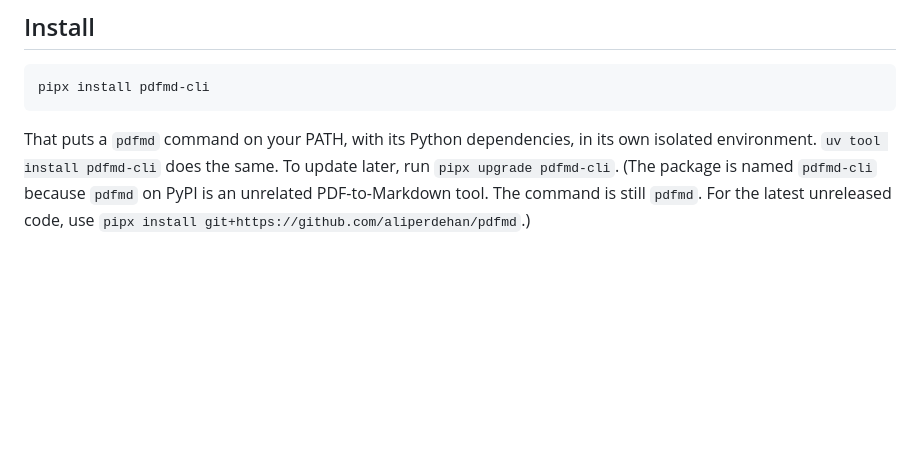
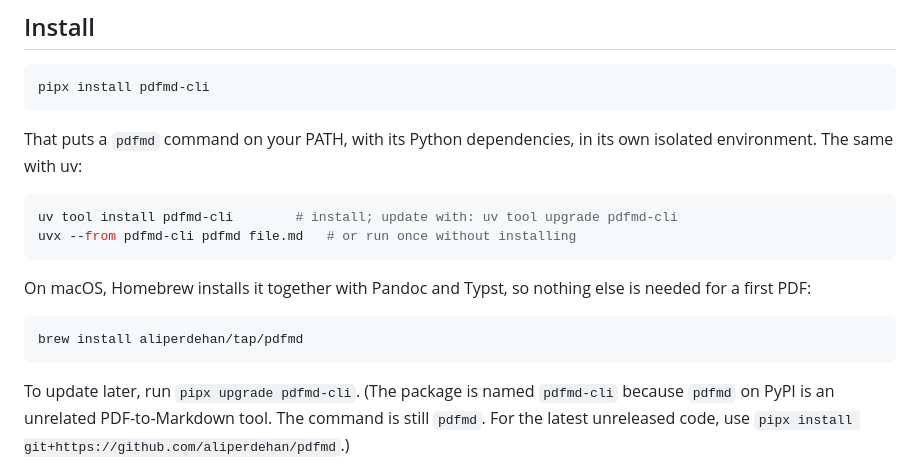
Before and after one commit to aliperdehan/pdfmd, a Markdown page: README.md, the part around the change. Drawn GitHub-style; blank space fills up the shorter version.

Commit message:
README: uv, uvx and Homebrew install lines
Co-Authored-By: Claude Sonnet 5.5 <noreply@anthropic.com>

````diff
--- a/README.md
+++ b/README.md
@@ -52,7 +52,20 @@ pipx install pdfmd-cli
 ```
 
 That puts a `pdfmd` command on your PATH, with its Python dependencies, in
-its own isolated environment. `uv tool install pdfmd-cli` does the same.
+its own isolated environment. The same with uv:
+
+```sh
+uv tool install pdfmd-cli        # install; update with: uv tool upgrade pdfmd-cli
+uvx --from pdfmd-cli pdfmd file.md   # or run once without installing
+```
+
+On macOS, Homebrew installs it together with Pandoc and Typst, so nothing else
+is needed for a first PDF:
+
+```sh
+brew install aliperdehan/tap/pdfmd
+```
+
 To update later, run `pipx upgrade pdfmd-cli`. (The package is named
 `pdfmd-cli` because `pdfmd` on PyPI is an unrelated PDF-to-Markdown tool.
 The command is still `pdfmd`. For the latest unreleased code, use `pipx
````
